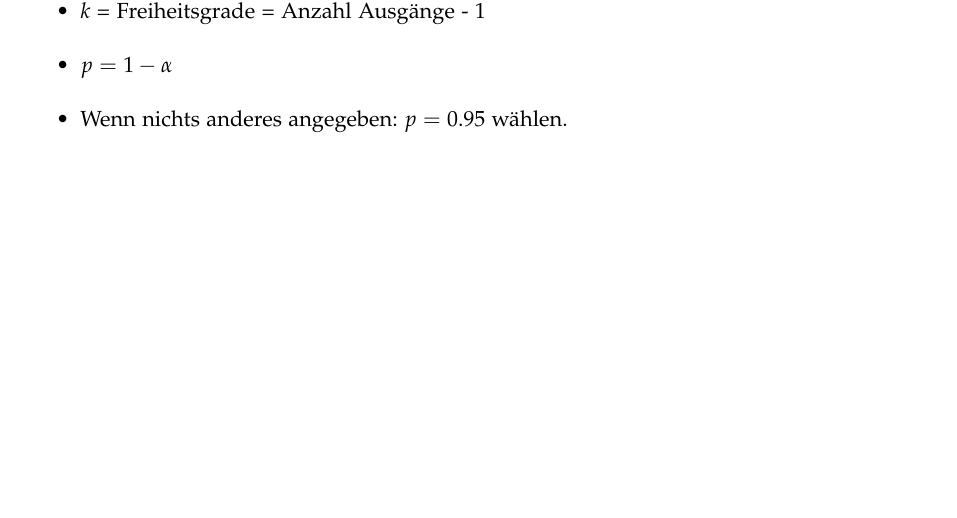
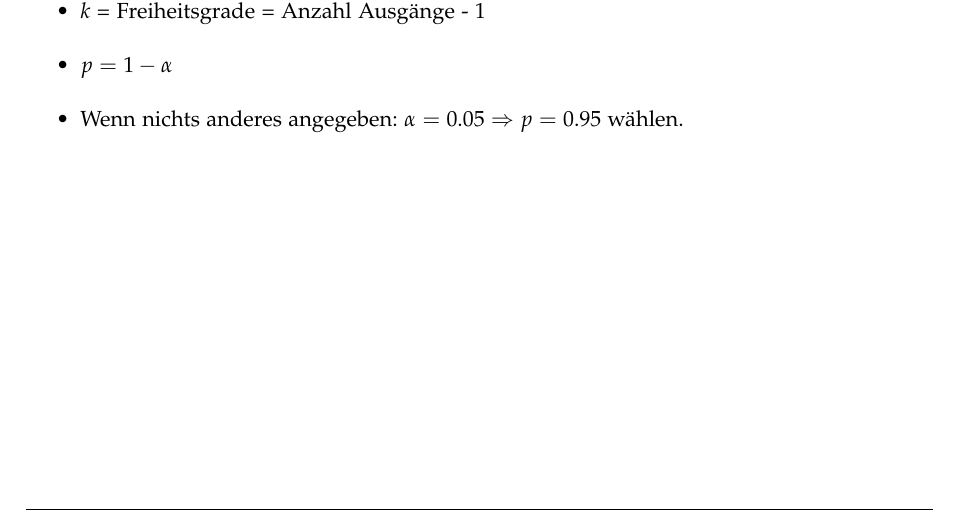
Before and after one commit to emanuelduss/HSR_WrStat_Zusammenfassung, a LaTeX document (WrStat.tex, which reads tabellen.tex): part of page 31 of 33, cut so that both start at the same text. Compiled offline with pdfLaTeX; a LaTeX package or settings file that is missing is left out.

Commit message:
Beschreibung zu χ²-Test Tabelle

```diff
--- a/tabellen.tex
+++ b/tabellen.tex
@@ -129,7 +129,8 @@ $x$&+0.00&+0.01&+0.02&+0.03&+0.04&+0.05&+0.06&+0.07&+0.08&+0.09\\
 \begin{itemize}
   \item $k$ = Freiheitsgrade = Anzahl Ausgänge - 1
   \item $p = 1 - \alpha$
-  \item Wenn nichts anderes angegeben: $p = 0.95$ wählen.
+  \item Wenn nichts anderes angegeben:
+    $\alpha = 0.05 \Rightarrow p = 0.95$ wählen.
 \end{itemize}
 
 \pagebreak
```
